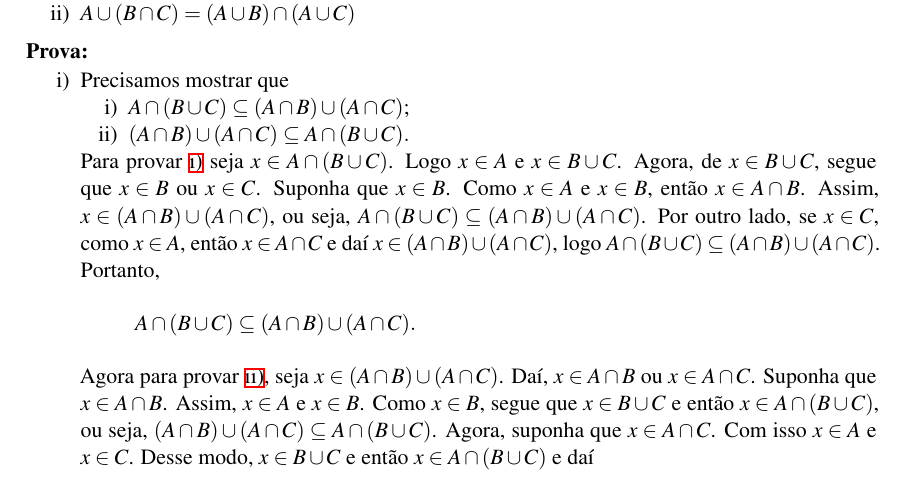
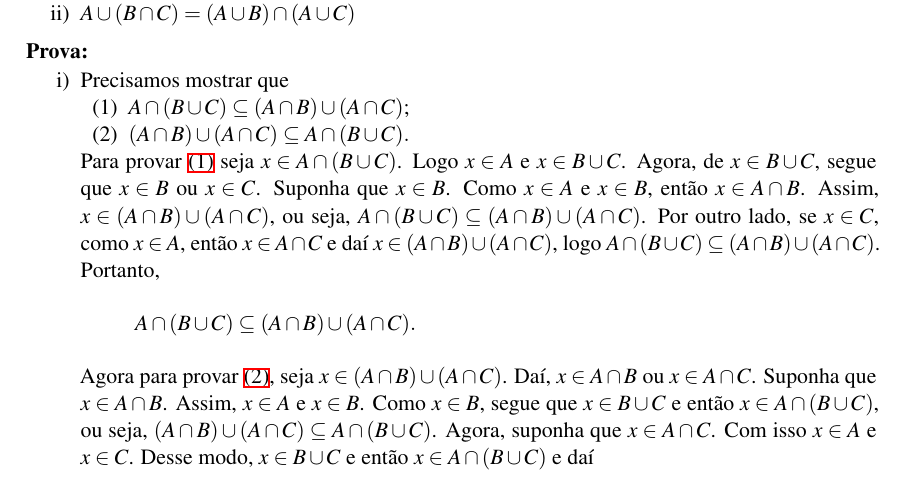
Before and after one commit to jfreitasunb/Algebra-1, a LaTeX book (Algebra_1.tex, which reads teoria-de-conjuntos.tex): part of page 12 of 46, cut so that both start at the same text. Compiled offline with XeLaTeX.

Commit message:
Formatação.

```diff
--- a/teoria-de-conjuntos.tex
+++ b/teoria-de-conjuntos.tex
@@ -295,7 +295,7 @@ C = A \sqcup B.
 \begin{prova}
 	\begin{enumerate}[label={\roman*})]
 		\item Precisamos mostrar que
-		\begin{enumerate}[label={\roman*})]
+		\begin{enumerate}[label=({\arabic*})]
 			\item $A\cap(B\cup C)\subseteq(A\cap B)\cup(A\cap C)$;\label{intersecao_unicao_1}
 			\item $(A\cap B)\cup(A\cap C)\subseteq A\cap(B\cup C).$\label{intersecao_unicao_2}
 		\end{enumerate}
```
